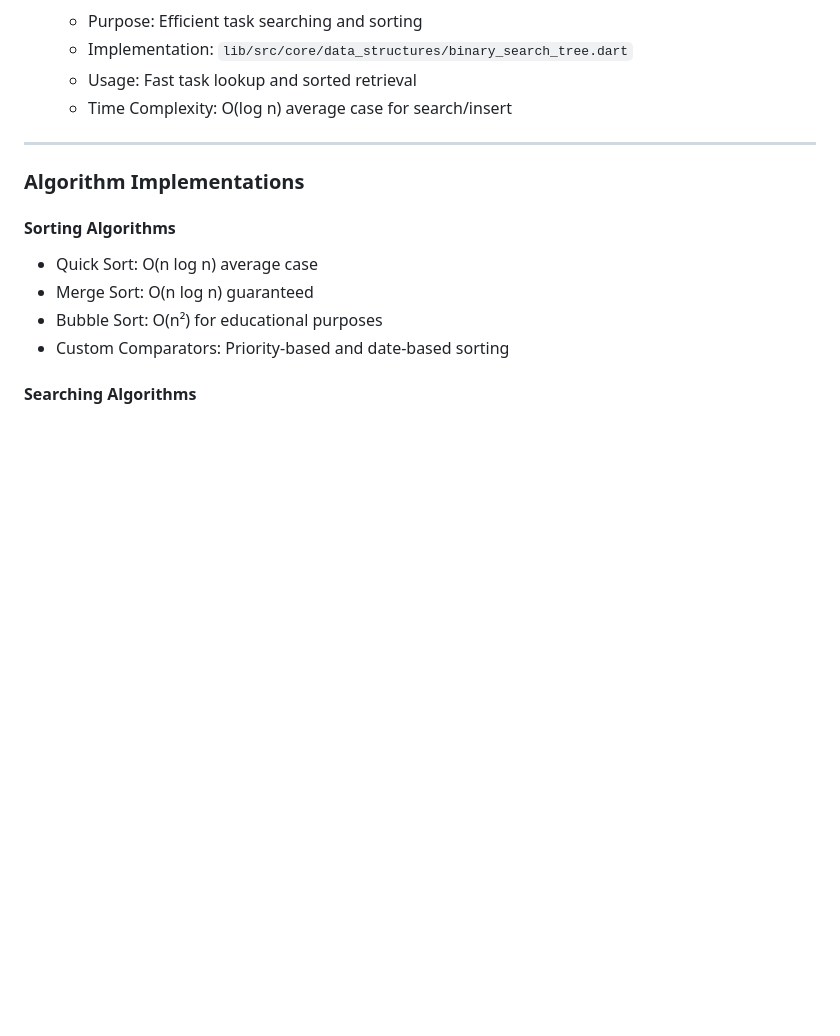
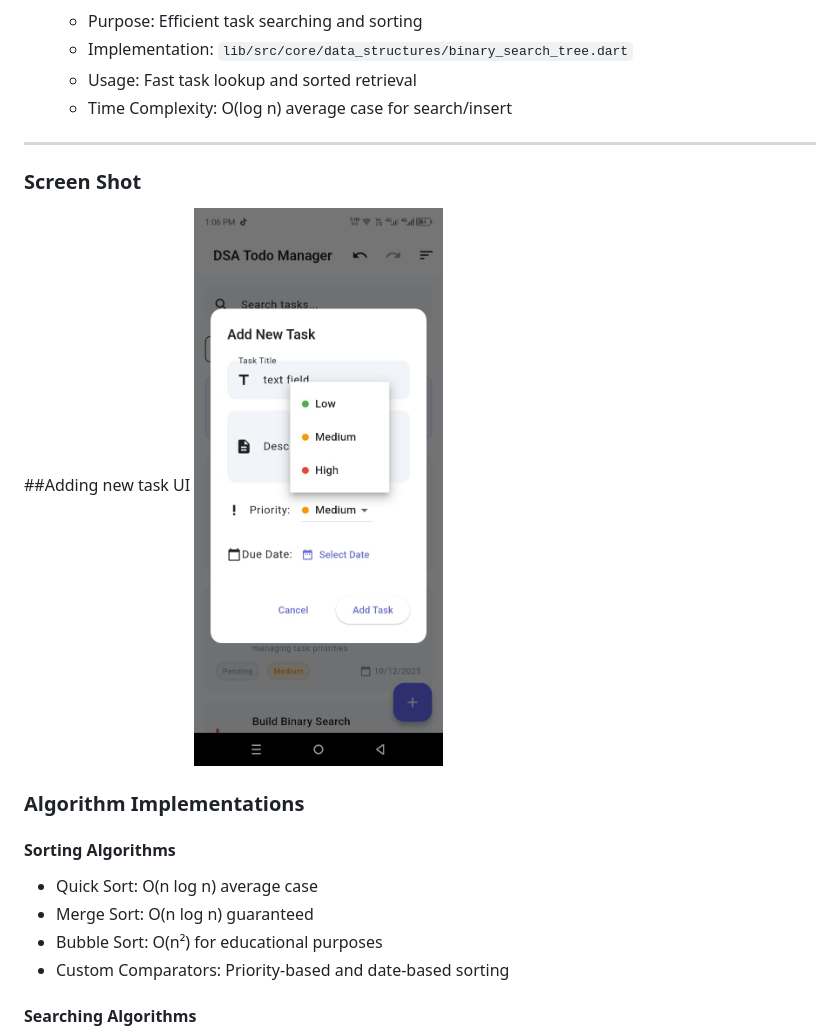
Before and after one commit to sohaibahmedfarooqi8-sudo/DSA_APP-Flutter-Dart-, a Markdown page: README.md, the part around the change. GitHub-like rendering; blank space fills up the shorter version.

Commit message:
Add screenshot to README for task UI
Added a screenshot for the 'Adding new task' UI section.

```diff
--- a/README.md
+++ b/README.md
@@ -35,6 +35,11 @@ A comprehensive Flutter to-do list application demonstrating multiple Data Struc
    - Time Complexity: O(log n) average case for search/insert
 
 ---
+
+### Screen Shot
+
+##Adding new task UI
+![image alt](https://github.com/sohaibahmedfarooqi8-sudo/DSA_APP-Flutter-Dart-/blob/ff3169bce4c9d00c3431a337d365f20ee58416e7/WhatsApp%20Image%202025-12-08%20at%2012.07.03%20AM%2C%2C%2C%2C%2C%2C%2C%2C.jpeg)
 
 ### Algorithm Implementations
 
```
